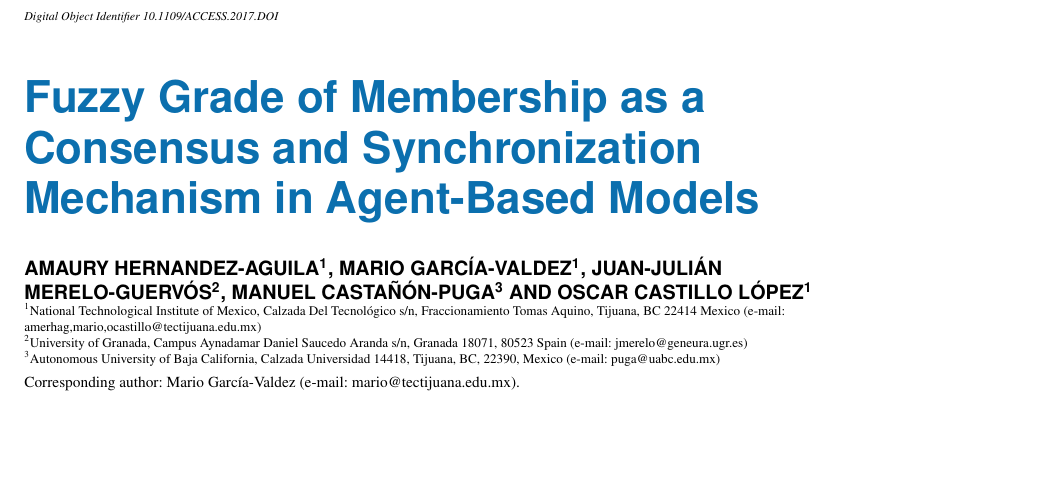
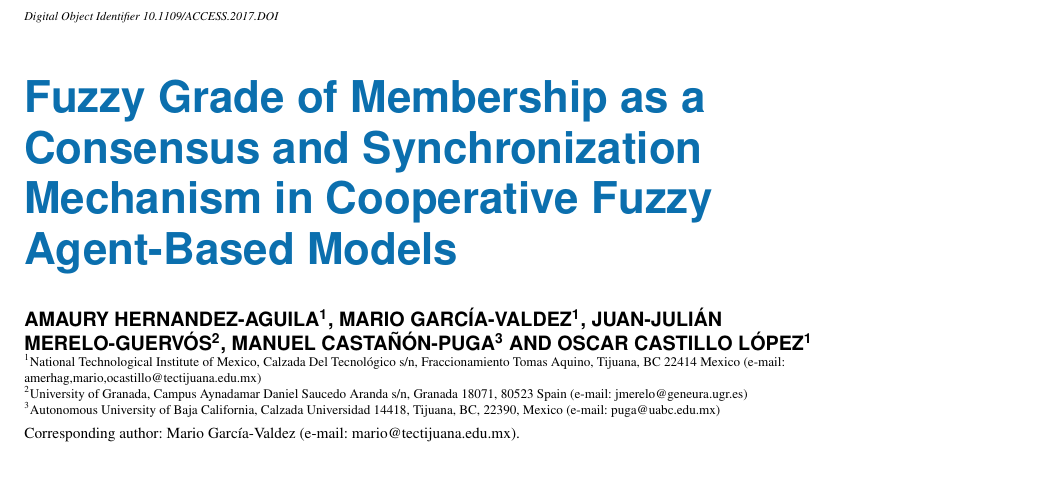
Before and after one commit to amherag/research-paper-2, a LaTeX paper (main.tex): part of page 1 of 2, cut so that both start at the same text, the shorter picture padded with empty space. Compiled offline with pdfLaTeX; a missing font is replaced by an installed copy or a similar font; a LaTeX package or settings file that is missing is left out.

Commit message:
Updated paper's title.

```diff
--- a/main.tex
+++ b/main.tex
@@ -29,7 +29,7 @@
 \history{Date of publication xxxx 00, 0000, date of current version xxxx 00, 0000.}
 \doi{10.1109/ACCESS.2017.DOI}
 
-\title{Fuzzy Grade of Membership as a Consensus and Synchronization Mechanism in Agent-Based Models}
+\title{Fuzzy Grade of Membership as a Consensus and Synchronization Mechanism in Cooperative Fuzzy Agent-Based Models}
 \author{
     \uppercase{Amaury Hernandez-Aguila\authorrefmark{1},
     Mario Garc\'{i}a-Valdez\authorrefmark{1},
```
